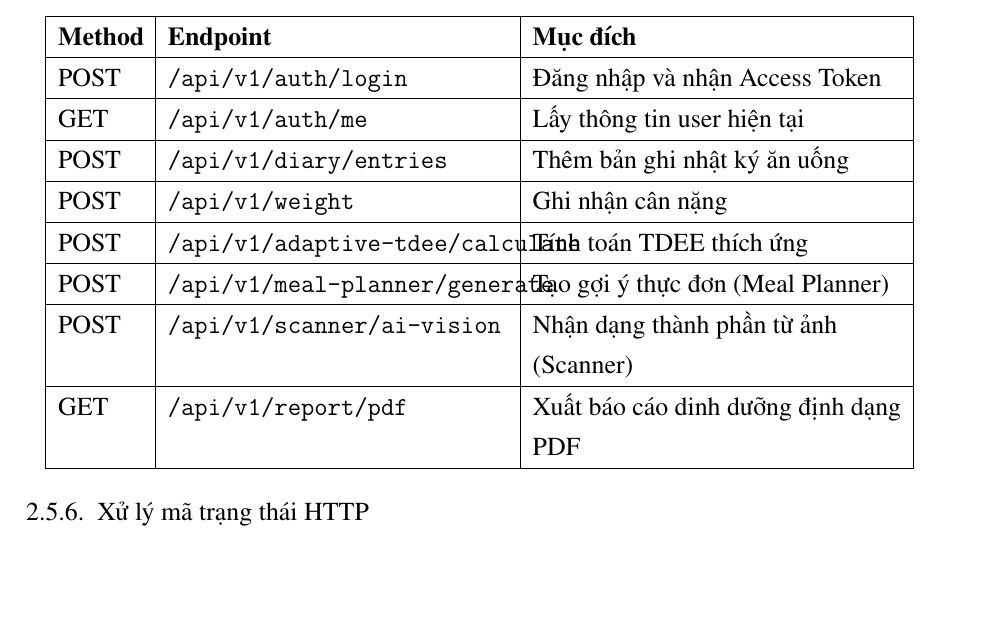
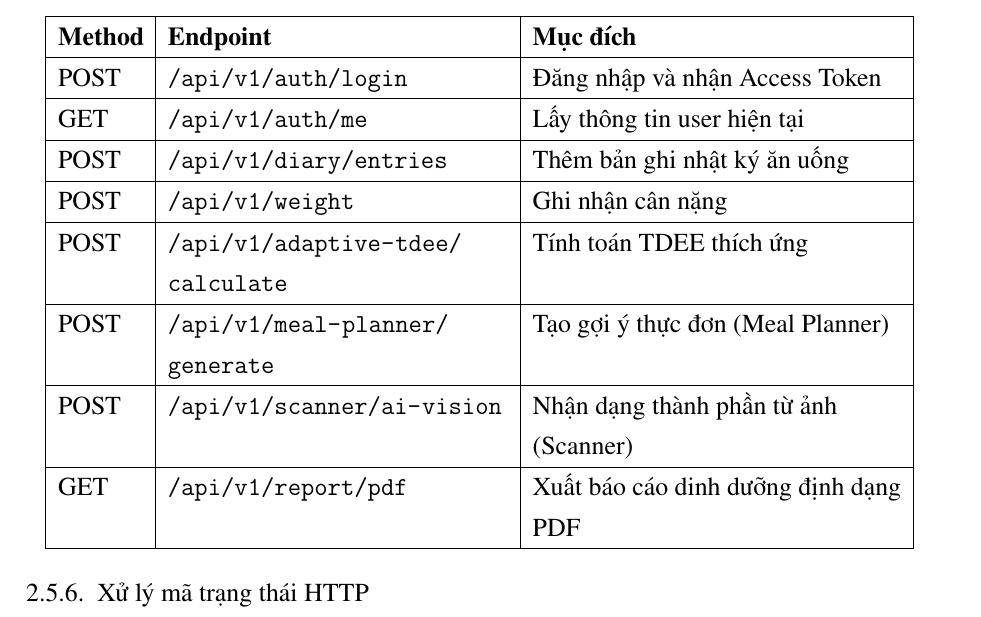
Before and after one commit to truongxuantxa-stack/gfgf, a LaTeX document (do_an_tot_nghiep.tex): part of page 36 of 106, cut so that both start at the same text, the shorter picture padded with empty space. Compiled offline with pdfLaTeX.

Commit message:
fix: use path instead of texttt for API endpoints to prevent table overlap

```diff
--- a/do_an_tot_nghiep.tex
+++ b/do_an_tot_nghiep.tex
@@ -1621,21 +1621,21 @@ Bảng \ref{tab:endpoint_tieu_bieu} dưới đây giới thiệu một số endp
 \hline
 \endhead
 
-POST & \texttt{/api/v1/auth/login} & Đăng nhập và nhận Access Token \\
-\hline
-GET & \texttt{/api/v1/auth/me} & Lấy thông tin user hiện tại \\
-\hline
-POST & \texttt{/api/v1/diary/entries} & Thêm bản ghi nhật ký ăn uống \\
-\hline
-POST & \texttt{/api/v1/weight} & Ghi nhận cân nặng \\
-\hline
-POST & \texttt{/api/v1/adaptive-tdee/calculate} & Tính toán TDEE thích ứng \\
-\hline
-POST & \texttt{/api/v1/meal-planner/generate} & Tạo gợi ý thực đơn (Meal Planner) \\
-\hline
-POST & \texttt{/api/v1/scanner/ai-vision} & Nhận dạng thành phần từ ảnh (Scanner) \\
-\hline
-GET & \texttt{/api/v1/report/pdf} & Xuất báo cáo dinh dưỡng định dạng PDF \\
+POST & \path{/api/v1/auth/login} & Đăng nhập và nhận Access Token \\
+\hline
+GET & \path{/api/v1/auth/me} & Lấy thông tin user hiện tại \\
+\hline
+POST & \path{/api/v1/diary/entries} & Thêm bản ghi nhật ký ăn uống \\
+\hline
+POST & \path{/api/v1/weight} & Ghi nhận cân nặng \\
+\hline
+POST & \path{/api/v1/adaptive-tdee/calculate} & Tính toán TDEE thích ứng \\
+\hline
+POST & \path{/api/v1/meal-planner/generate} & Tạo gợi ý thực đơn (Meal Planner) \\
+\hline
+POST & \path{/api/v1/scanner/ai-vision} & Nhận dạng thành phần từ ảnh (Scanner) \\
+\hline
+GET & \path{/api/v1/report/pdf} & Xuất báo cáo dinh dưỡng định dạng PDF \\
 \hline
 \end{longtable}
 
```
